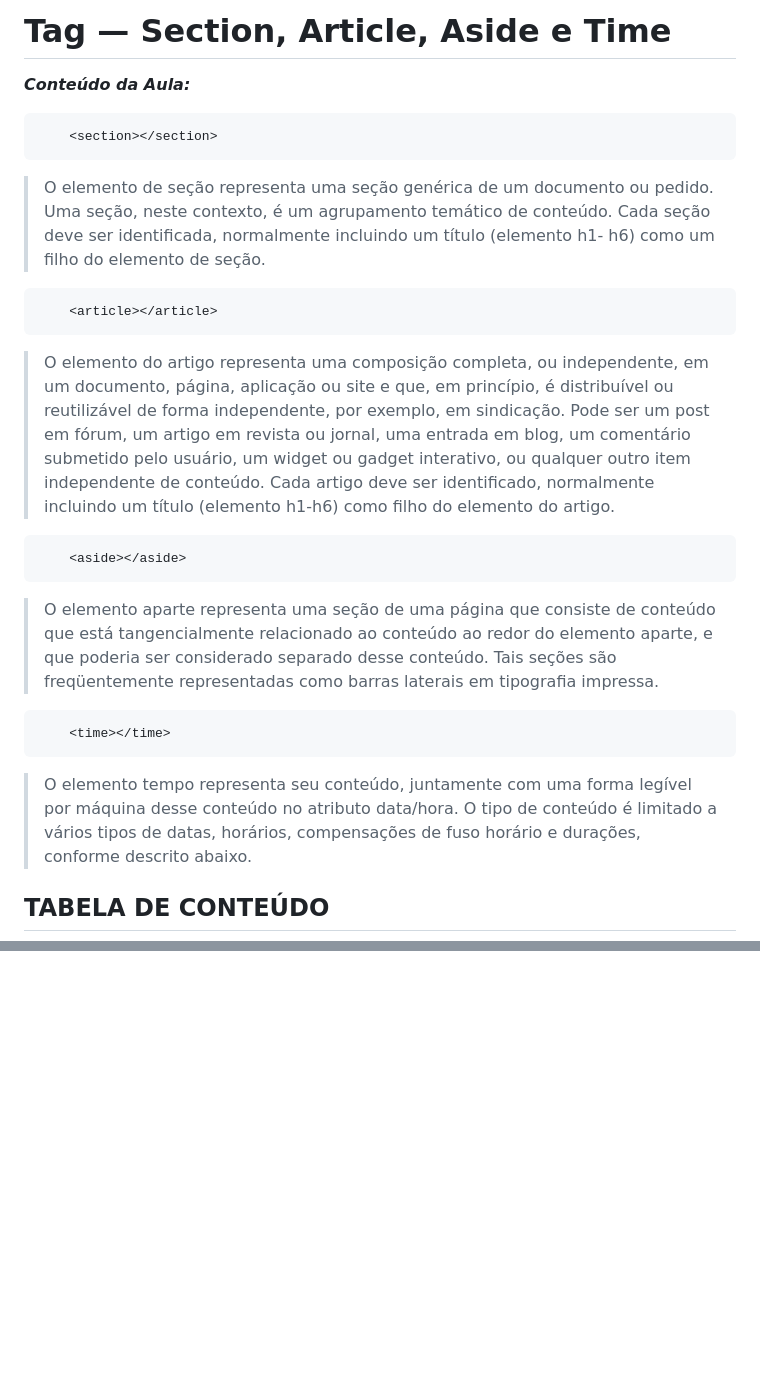
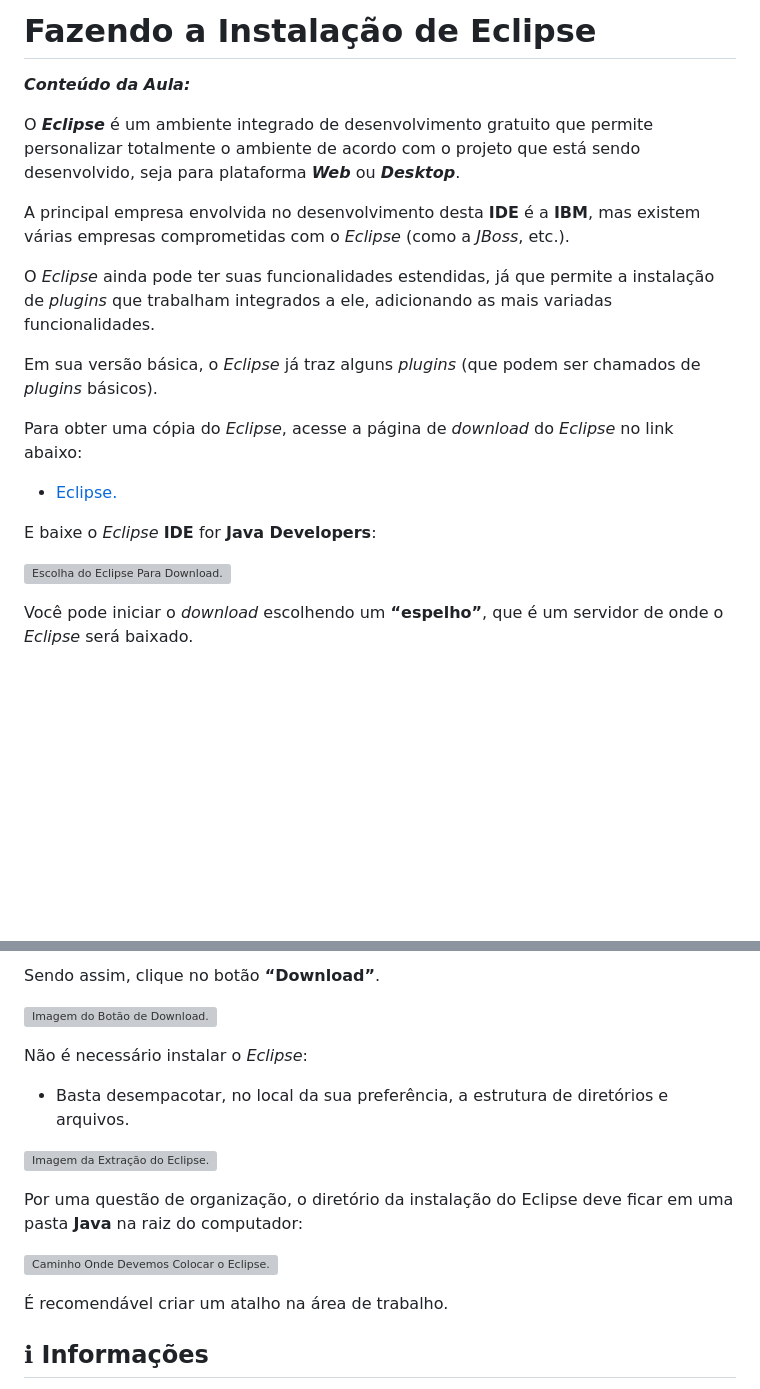
Before and after one commit to Devsgeeknerd/cla-faz-ins-ecl-pre-amb-log-ori-obj-com-bas, a Markdown page: README.md, 2 parts joined by grey strips. Rendered like a GitHub page; blank space fills up the shorter version; grey boxes are pictures that could not be loaded.

Commit message:
Atualizando conteudo

````diff
--- a/README.md
+++ b/README.md
@@ -1,32 +1,23 @@
-<!-- TITLE -->
-# Tag — Section, Article, Aside e Time
+<!-- Título -->
+# Fazendo a Instalação de Eclipse
 
 ***Conteúdo da Aula:***
 
-```html
-    <section></section>
-```
+O ***Eclipse*** é um ambiente integrado de desenvolvimento gratuito que permite personalizar totalmente o ambiente de acordo com o projeto que está sendo desenvolvido, seja para plataforma ***Web*** ou ***Desktop***.
 
-> O elemento de seção representa uma seção genérica de um documento ou pedido. Uma seção, neste contexto, é um agrupamento temático de conteúdo. Cada seção deve ser identificada, normalmente incluindo um título (elemento h1- h6) como um filho do elemento de seção.
+A principal empresa envolvida no desenvolvimento desta **IDE** é a **IBM**, mas existem várias empresas comprometidas com o *Eclipse* (como a *JBoss*, etc.).
 
-```html
-    <article></article>
-```
+O *Eclipse* ainda pode ter suas funcionalidades estendidas, já que permite a instalação de *plugins* que trabalham integrados a ele, adicionando as mais variadas funcionalidades.
 
-> O elemento do artigo representa uma composição completa, ou independente, em um documento, página, aplicação ou site e que, em princípio, é distribuível ou reutilizável de forma independente, por exemplo, em sindicação. Pode ser um post em fórum, um artigo em revista ou jornal, uma entrada em blog, um comentário submetido pelo usuário, um widget ou gadget interativo, ou qualquer outro item independente de conteúdo. Cada artigo deve ser identificado, normalmente incluindo um título (elemento h1-h6) como filho do elemento do artigo.
+Em sua versão básica, o *Eclipse* já traz alguns *plugins* (que podem ser chamados de *plugins* básicos).
 
-```html
-    <aside></aside>
-```
+Para obter uma cópia do *Eclipse*, acesse a página de *download* do *Eclipse* no link abaixo:
 
-> O elemento aparte representa uma seção de uma página que consiste de conteúdo que está tangencialmente relacionado ao conteúdo ao redor do elemento aparte, e que poderia ser considerado separado desse conteúdo. Tais seções são freqüentemente representadas como barras laterais em tipografia impressa.
+* [Eclipse.](https://eclipse.org/downloads/eclipse-packages/ "Link Para Download do Eclipse")
 
-```html
-    <time></time>
-```
+E baixe o *Eclipse* **IDE** for **Java Developers**:
 
-> O elemento tempo representa seu conteúdo, juntamente com uma forma legível por máquina desse conteúdo no atributo data/hora. O tipo de conteúdo é limitado a vários tipos de datas, horários, compensações de fuso horário e durações, conforme descrito abaixo.
+![Escolha do Eclipse Para Download.](https://d2v0x26thbzlwf.cloudfront.net/prod/13/img/rId9muxz6lnd.by0.png "Escolha do Eclipse Para Download")
 
-<!-- TABLE OF CONTENTS -->
-## TABELA DE CONTEÚDO
+Você pode iniciar o *download* escolhendo um **“espelho”**, que é um servidor de onde o *Eclipse* será baixado.
 
@@ -44,28 +25,20 @@
 
-<!-- OVERVIEW -->
-<!-- ## VISTA POR CIMA -->
+Sendo assim, clique no botão **“Download”**.
 
-<!-- SCREENSHOT -->
-<!-- ### FOTO DA TELA -->
+![Imagem do Botão de Download.](https://d2v0x26thbzlwf.cloudfront.net/prod/13/img/rId10wggdm304.h1f.png "Imagem do Botão de Download")
 
-<!-- LINKS -->
-<!-- ### LINKS -->
+Não é necessário instalar o *Eclipse*:
 
-<!-- MY PROCESS -->
-<!-- ## MEU PROCESSO -->
+* Basta desempacotar, no local da sua preferência, a estrutura de diretórios e arquivos.
 
-<!-- BUILT WITH -->
-<!-- ### CONSTRUIDO COM -->
+![Imagem da Extração do Eclipse.](https://d2v0x26thbzlwf.cloudfront.net/prod/13/img/rId117l9pfj5v.jwz.png "Imagem da Extração do Eclipse")
 
-<!-- WHAT I LEARNED -->
-<!-- ### O QUE APRENDI -->
+Por uma questão de organização, o diretório da instalação do Eclipse deve ficar em uma pasta **Java** na raiz do computador:
 
-<!-- CONTINUED DEVELOPMENT -->
-<!-- ### DESENVOLVIMENTO CONTÍNUO -->
+![Caminho Onde Devemos Colocar o Eclipse.](https://d2v0x26thbzlwf.cloudfront.net/prod/13/img/rId12iyj1wghw.7e5.png "Caminho Onde Devemos Colocar o Eclipse")
 
-<!-- USEFUL RESOURCES -->
-<!-- ### RECURSOS ÚTEIS -->
+É recomendável criar um atalho na área de trabalho.
 
-<!-- AUTHOR -->
-<!-- ## AUTOR -->
+<!-- Informações -->
+## &#8505; Informações
 
````
Also changed, not shown: other parts of README.md (+8 -24 lines).
